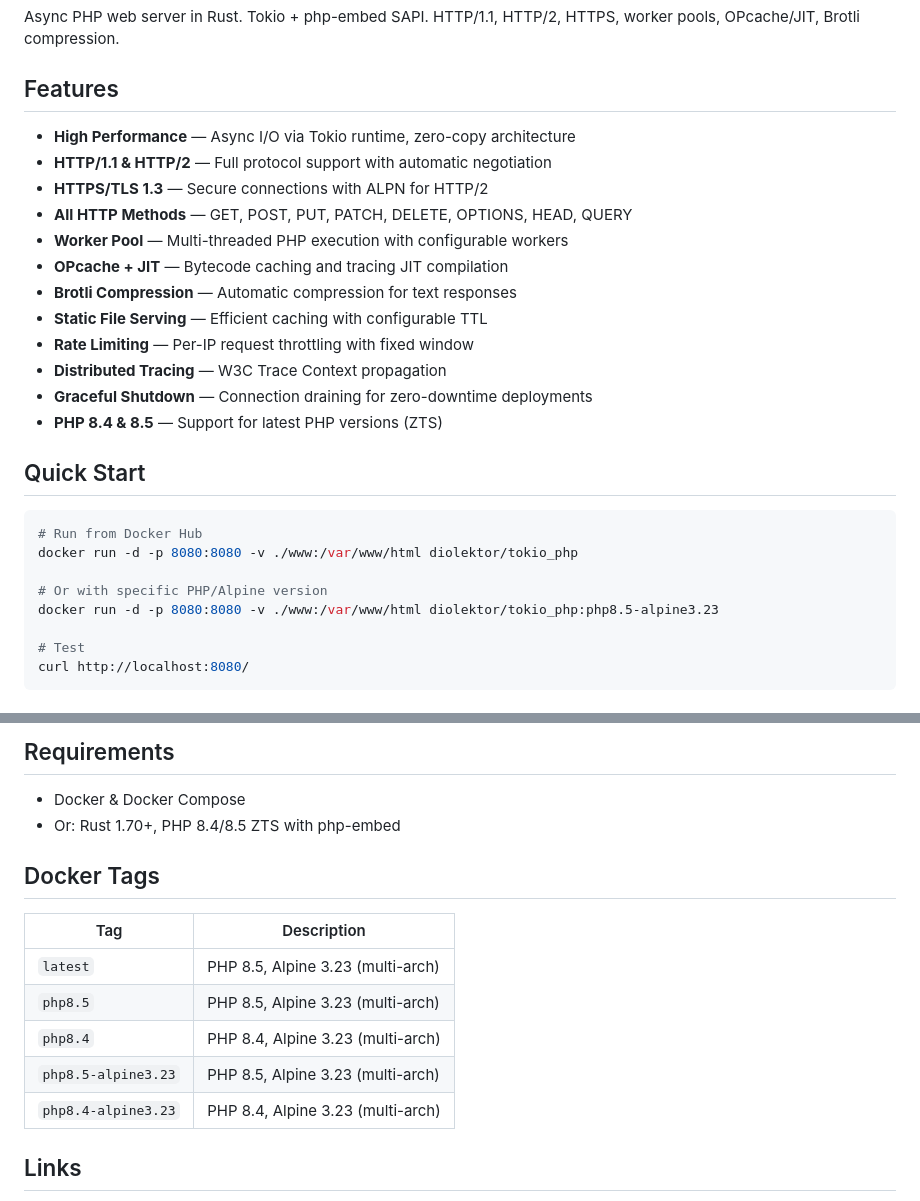
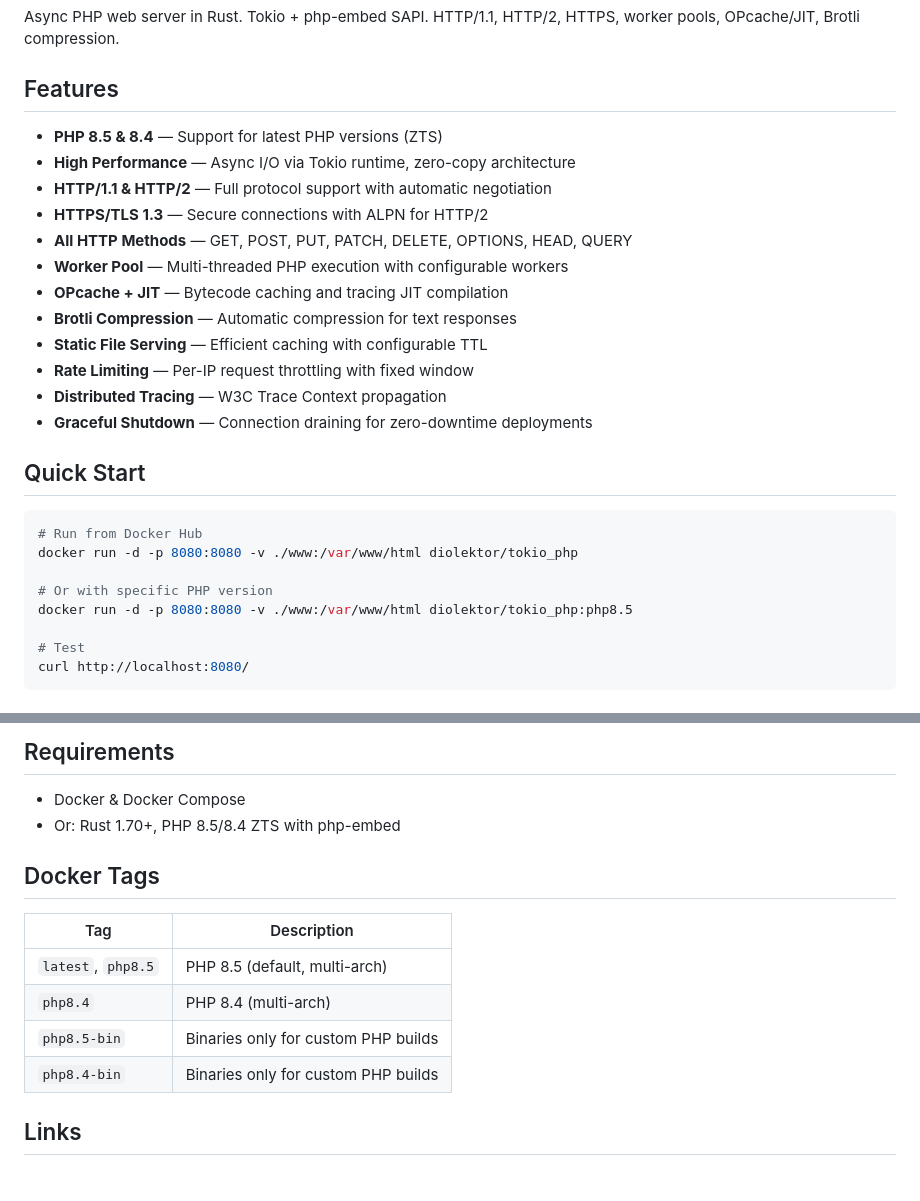
Before and after one commit to petstack/tokio_php, a Markdown page: README.md, 2 parts joined by grey strips. GitHub-like rendering.

Commit message:
Update README: PHP 8.5 as default, revise Docker tags and examples

```diff
--- a/README.md
+++ b/README.md
@@ -8,6 +8,7 @@ Async PHP web server in Rust. Tokio + php-embed SAPI. HTTP/1.1, HTTP/2, HTTPS, w
 
 ## Features
 
+- **PHP 8.5 & 8.4** — Support for latest PHP versions (ZTS)
 - **High Performance** — Async I/O via Tokio runtime, zero-copy architecture
 - **HTTP/1.1 & HTTP/2** — Full protocol support with automatic negotiation
 - **HTTPS/TLS 1.3** — Secure connections with ALPN for HTTP/2
@@ -19,7 +20,6 @@ Async PHP web server in Rust. Tokio + php-embed SAPI. HTTP/1.1, HTTP/2, HTTPS, w
 - **Rate Limiting** — Per-IP request throttling with fixed window
 - **Distributed Tracing** — W3C Trace Context propagation
 - **Graceful Shutdown** — Connection draining for zero-downtime deployments
-- **PHP 8.4 & 8.5** — Support for latest PHP versions (ZTS)
 
 ## Quick Start
 
@@ -27,8 +27,8 @@ Async PHP web server in Rust. Tokio + php-embed SAPI. HTTP/1.1, HTTP/2, HTTPS, w
 # Run from Docker Hub
 docker run -d -p 8080:8080 -v ./www:/var/www/html diolektor/tokio_php
 
-# Or with specific PHP/Alpine version
-docker run -d -p 8080:8080 -v ./www:/var/www/html diolektor/tokio_php:php8.5-alpine3.23
+# Or with specific PHP version
+docker run -d -p 8080:8080 -v ./www:/var/www/html diolektor/tokio_php:php8.5
 
 # Test
 curl http://localhost:8080/
@@ -178,17 +178,16 @@ wrk -t4 -c100 -d10s http://localhost:8080/index.php
 ## Requirements
 
 - Docker & Docker Compose
-- Or: Rust 1.70+, PHP 8.4/8.5 ZTS with php-embed
+- Or: Rust 1.70+, PHP 8.5/8.4 ZTS with php-embed
 
 ## Docker Tags
 
 | Tag | Description |
 |-----|-------------|
-| `latest` | PHP 8.5, Alpine 3.23 (multi-arch) |
-| `php8.5` | PHP 8.5, Alpine 3.23 (multi-arch) |
-| `php8.4` | PHP 8.4, Alpine 3.23 (multi-arch) |
-| `php8.5-alpine3.23` | PHP 8.5, Alpine 3.23 (multi-arch) |
-| `php8.4-alpine3.23` | PHP 8.4, Alpine 3.23 (multi-arch) |
+| `latest`, `php8.5` | PHP 8.5 (default, multi-arch) |
+| `php8.4` | PHP 8.4 (multi-arch) |
+| `php8.5-bin` | Binaries only for custom PHP builds |
+| `php8.4-bin` | Binaries only for custom PHP builds |
 
 ## Links
 
```
